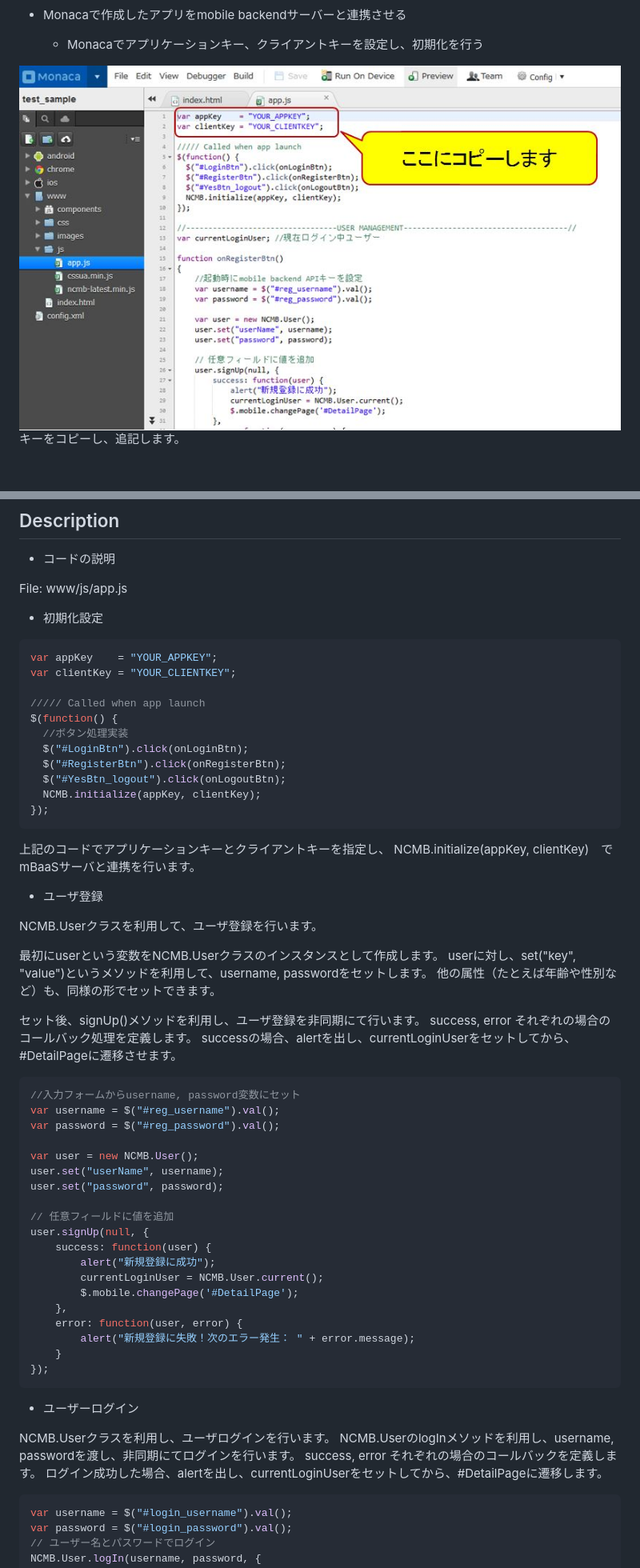
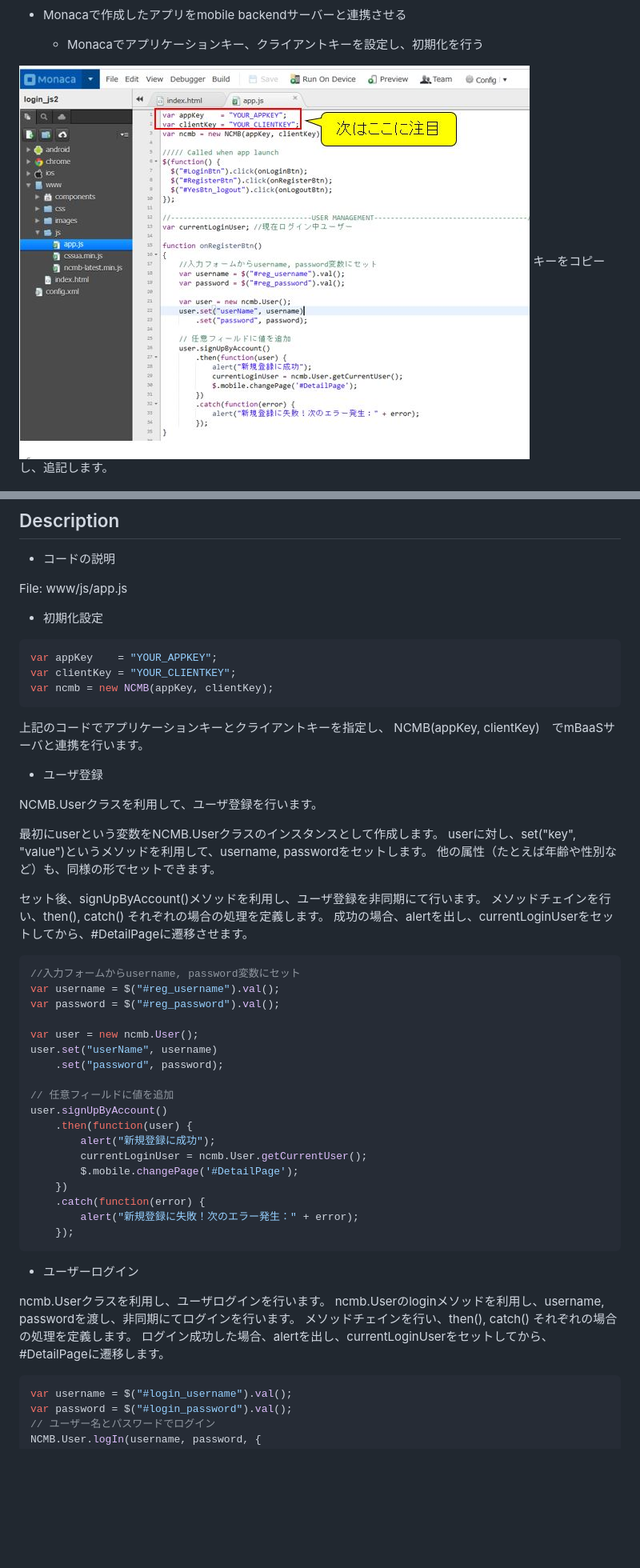
Before and after one commit to ncmbadmin/monaca_login_template, a Markdown page: README.md, 2 parts joined by grey strips. Shown: that part at 80% size. Drawn GitHub-style; pictures changed too: readme-img/appKeyClientKey.JPG; blank space fills up the shorter version.

````diff
--- a/README.md
+++ b/README.md
@@ -80,18 +80,11 @@ File: www/js/app.js
 ```JavaScript
 var appKey    = "YOUR_APPKEY";
 var clientKey = "YOUR_CLIENTKEY";
+var ncmb = new NCMB(appKey, clientKey);
+```
 
-///// Called when app launch
-$(function() {
-  //ボタン処理実装
-  $("#LoginBtn").click(onLoginBtn);
-  $("#RegisterBtn").click(onRegisterBtn);
-  $("#YesBtn_logout").click(onLogoutBtn);
-  NCMB.initialize(appKey, clientKey);
-});
-```
 上記のコードでアプリケーションキーとクライアントキーを指定し、
-NCMB.initialize(appKey, clientKey)　でmBaaSサーバと連携を行います。
+NCMB(appKey, clientKey)　でmBaaSサーバと連携を行います。
 
  - ユーザ登録
 
@@ -101,37 +94,36 @@ NCMB.Userクラスを利用して、ユーザ登録を行います。
 userに対し、set("key", "value")というメソッドを利用して、username, passwordをセットします。
 他の属性（たとえば年齢や性別など）も、同様の形でセットできます。
 
-セット後、signUp()メソッドを利用し、ユーザ登録を非同期にて行います。
-success, error それぞれの場合のコールバック処理を定義します。
-successの場合、alertを出し、currentLoginUserをセットしてから、#DetailPageに遷移させます。
+セット後、signUpByAccount()メソッドを利用し、ユーザ登録を非同期にて行います。
+メソッドチェインを行い、then(), catch() それぞれの場合の処理を定義します。
+成功の場合、alertを出し、currentLoginUserをセットしてから、#DetailPageに遷移させます。
 
 ```JavaScript
 //入力フォームからusername, password変数にセット
 var username = $("#reg_username").val();
 var password = $("#reg_password").val();
 
-var user = new NCMB.User();
-user.set("userName", username);
-user.set("password", password);
+var user = new ncmb.User();
+user.set("userName", username)
+    .set("password", password);
 
 // 任意フィールドに値を追加
-user.signUp(null, {
-    success: function(user) {
+user.signUpByAccount()
+    .then(function(user) {
         alert("新規登録に成功");
-        currentLoginUser = NCMB.User.current();
+        currentLoginUser = ncmb.User.getCurrentUser();
         $.mobile.changePage('#DetailPage');
-    },
-    error: function(user, error) {
-        alert("新規登録に失敗！次のエラー発生： " + error.message);
-    }
-});
+    })
+    .catch(function(error) {
+        alert("新規登録に失敗！次のエラー発生：" + error);
+    });
 ```
 
  - ユーザーログイン
 
-NCMB.Userクラスを利用し、ユーザログインを行います。
-NCMB.UserのlogInメソッドを利用し、username, passwordを渡し、非同期にてログインを行います。
-success, error それぞれの場合のコールバックを定義します。
+ncmb.Userクラスを利用し、ユーザログインを行います。
+ncmb.Userのloginメソッドを利用し、username, passwordを渡し、非同期にてログインを行います。
+メソッドチェインを行い、then(), catch() それぞれの場合の処理を定義します。
 ログイン成功した場合、alertを出し、currentLoginUserをセットしてから、#DetailPageに遷移します。
 
 ```JavaScript
````
Also changed, not shown: 1 other file.
